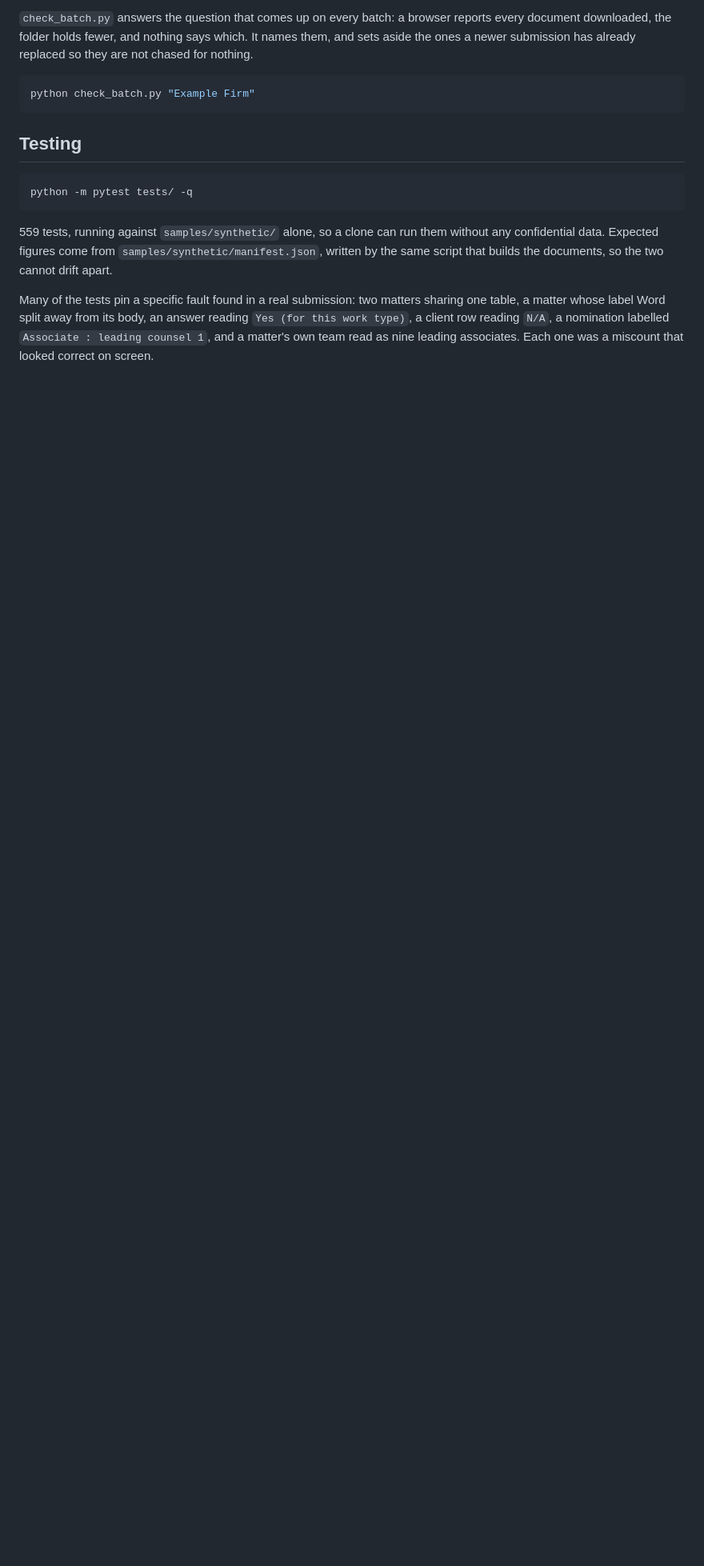
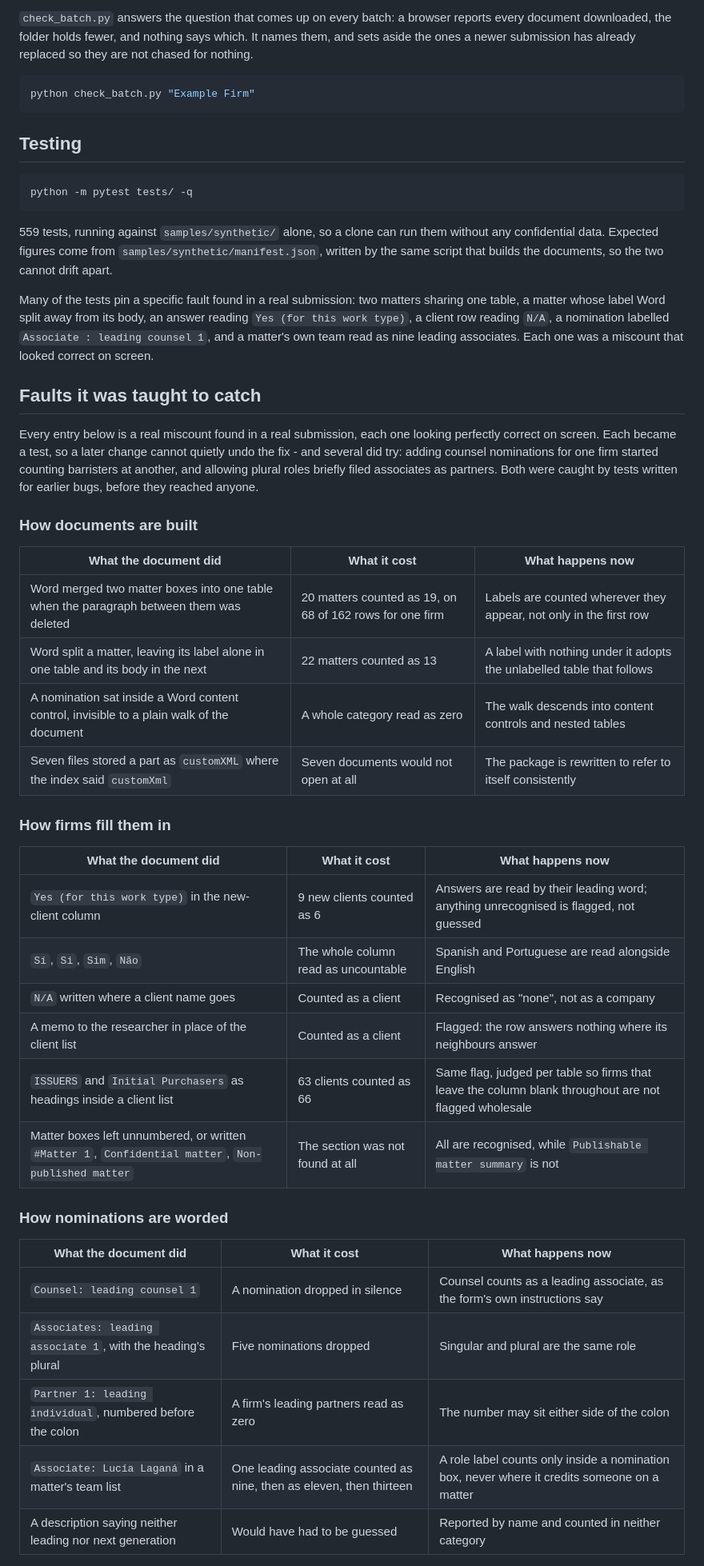
Before and after one commit to jolgan/submission-metrics-checker, a Markdown page: README.md, the part around one of its changes. Shown at 80% size. Rendered like a GitHub page; blank space fills up the shorter version.

Commit message:
Set out the faults the app was taught to catch
The README described the approach but never the evidence, so a reader
had no way to judge how much the parser has actually met. Twenty-odd
real miscounts, grouped by whether they come from how Word builds a
document, how firms fill one in, how nominations get worded, or how
batches go wrong - each with what it cost and what happens now.

Says plainly that each became a test and that later changes did try to
undo earlier fixes, which is the point of having them.

```diff
--- a/README.md
+++ b/README.md
@@ -268,3 +268,42 @@ nomination labelled `Associate : leading counsel 1`, and a matter's own team
 read as nine leading associates. Each one was a miscount that looked correct
 on screen.
 
+## Faults it was taught to catch
+
+Every entry below is a real miscount found in a real submission, each one
+looking perfectly correct on screen. Each became a test, so a later change
+cannot quietly undo the fix - and several did try: adding counsel nominations
+for one firm started counting barristers at another, and allowing plural roles
+briefly filed associates as partners. Both were caught by tests written for
+earlier bugs, before they reached anyone.
+
+### How documents are built
+
+| What the document did | What it cost | What happens now |
+|---|---|---|
+| Word merged two matter boxes into one table when the paragraph between them was deleted | 20 matters counted as 19, on 68 of 162 rows for one firm | Labels are counted wherever they appear, not only in the first row |
+| Word split a matter, leaving its label alone in one table and its body in the next | 22 matters counted as 13 | A label with nothing under it adopts the unlabelled table that follows |
+| A nomination sat inside a Word content control, invisible to a plain walk of the document | A whole category read as zero | The walk descends into content controls and nested tables |
+| Seven files stored a part as `customXML` where the index said `customXml` | Seven documents would not open at all | The package is rewritten to refer to itself consistently |
+
+### How firms fill them in
+
+| What the document did | What it cost | What happens now |
+|---|---|---|
+| `Yes (for this work type)` in the new-client column | 9 new clients counted as 6 | Answers are read by their leading word; anything unrecognised is flagged, not guessed |
+| `Sí`, `Si`, `Sim`, `Não` | The whole column read as uncountable | Spanish and Portuguese are read alongside English |
+| `N/A` written where a client name goes | Counted as a client | Recognised as "none", not as a company |
+| A memo to the researcher in place of the client list | Counted as a client | Flagged: the row answers nothing where its neighbours answer |
+| `ISSUERS` and `Initial Purchasers` as headings inside a client list | 63 clients counted as 66 | Same flag, judged per table so firms that leave the column blank throughout are not flagged wholesale |
+| Matter boxes left unnumbered, or written `#Matter 1`, `Confidential matter`, `Non-published matter` | The section was not found at all | All are recognised, while `Publishable matter summary` is not |
+
+### How nominations are worded
+
+| What the document did | What it cost | What happens now |
+|---|---|---|
+| `Counsel: leading counsel 1` | A nomination dropped in silence | Counsel counts as a leading associate, as the form's own instructions say |
+| `Associates: leading associate 1`, with the heading's plural | Five nominations dropped | Singular and plural are the same role |
+| `Partner 1: leading individual`, numbered before the colon | A firm's leading partners read as zero | The number may sit either side of the colon |
+| `Associate: Lucía Laganá` in a matter's team list | One leading associate counted as nine, then as eleven, then thirteen | A role label counts only inside a nomination box, never where it credits someone on a matter |
+| A description saying neither leading nor next generation | Would have had to be guessed | Reported by name and counted in neither category |
+
```
Also changed, not shown: other parts of README.md (+10 -0 lines).
